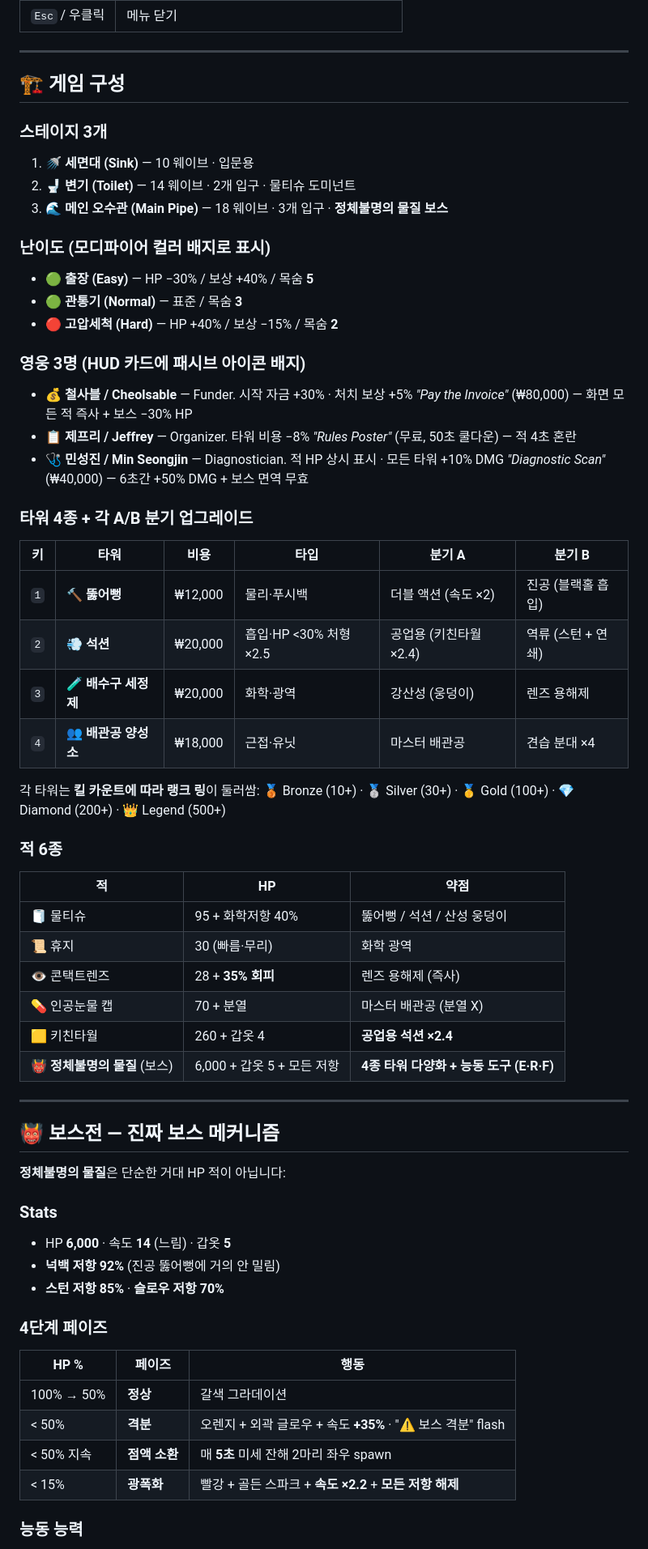
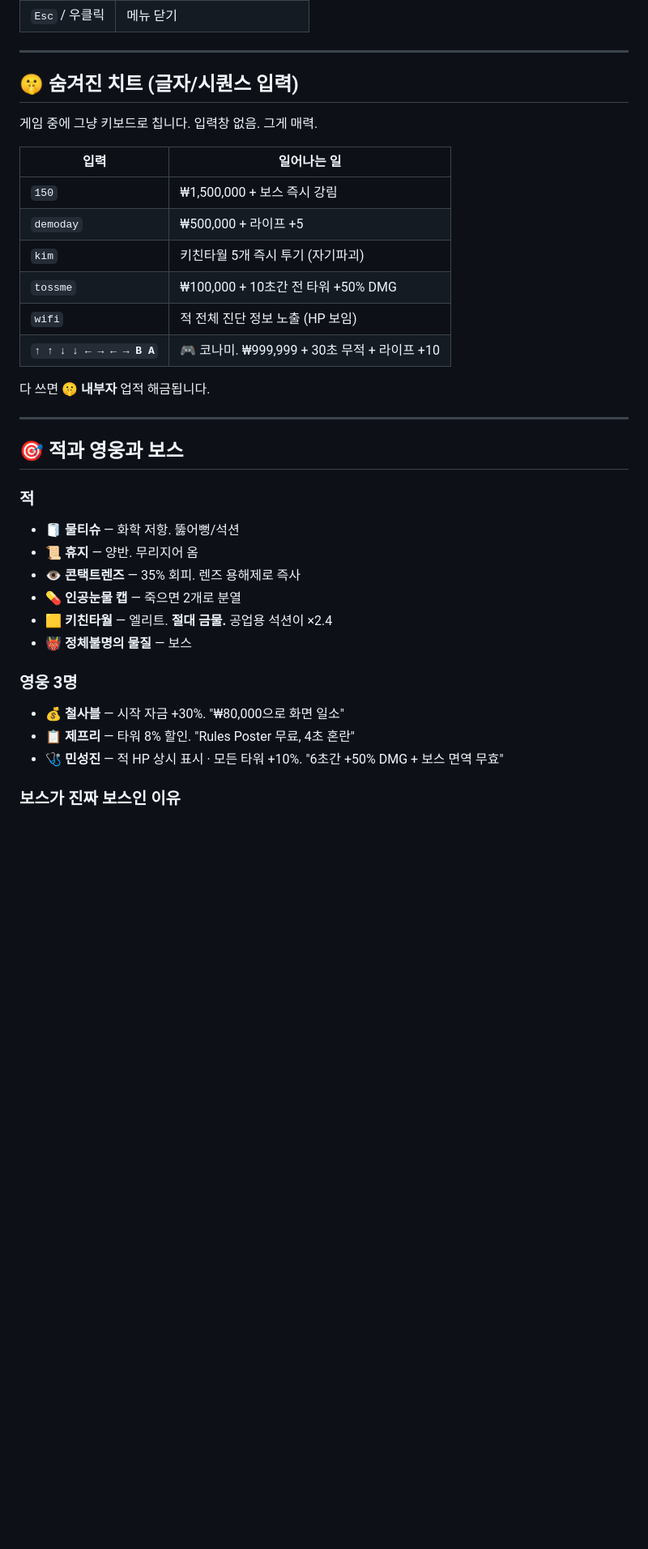
Before and after one commit to NomaDamas/toilet-difense, a Markdown page: README.md, the part around one of its changes. Shown at 81% size. Rendered like a GitHub page; blank space fills up the shorter version.

Commit message:
📝 README 후킹 + 펀치 강화 (조작법·치트·보스·실행법 중심)

```diff
--- a/README.md
+++ b/README.md
@@ -49,71 +78,39 @@ ES modules가 `file://`에서 안 되니까 반드시 HTTP로 띄워야 함.
 
 ---
 
-## 🏗️ 게임 구성
+## 🤫 숨겨진 치트 (글자/시퀀스 입력)
 
-### 스테이지 3개
+게임 중에 그냥 키보드로 칩니다. 입력창 없음. 그게 매력.
 
-1. **🚿 세면대 (Sink)** — 10 웨이브 · 입문용
-2. **🚽 변기 (Toilet)** — 14 웨이브 · 2개 입구 · 물티슈 도미넌트
-3. **🌊 메인 오수관 (Main Pipe)** — 18 웨이브 · 3개 입구 · **정체불명의 물질 보스**
+| 입력 | 일어나는 일 |
+|---|---|
+| `150` | ₩1,500,000 + 보스 즉시 강림 |
+| `demoday` | ₩500,000 + 라이프 +5 |
+| `kim` | 키친타월 5개 즉시 투기 (자기파괴) |
+| `tossme` | ₩100,000 + 10초간 전 타워 +50% DMG |
+| `wifi` | 적 전체 진단 정보 노출 (HP 보임) |
+| **`↑ ↑ ↓ ↓ ← → ← → B A`** | 🎮 코나미. ₩999,999 + 30초 무적 + 라이프 +10 |
 
-### 난이도 (모디파이어 컬러 배지로 표시)
-
-- 🟢 **출장 (Easy)** — HP −30% / 보상 +40% / 목숨 **5**
-- 🟢 **관통기 (Normal)** — 표준 / 목숨 **3**
-- 🔴 **고압세척 (Hard)** — HP +40% / 보상 −15% / 목숨 **2**
-
-### 영웅 3명 (HUD 카드에 패시브 아이콘 배지)
-
-- **💰 철사블 / Cheolsable** — Funder. 시작 자금 +30% · 처치 보상 +5%
-  *"Pay the Invoice"* (₩80,000) — 화면 모든 적 즉사 + 보스 −30% HP
-- **📋 제프리 / Jeffrey** — Organizer. 타워 비용 −8%
-  *"Rules Poster"* (무료, 50초 쿨다운) — 적 4초 혼란
-- **🩺 민성진 / Min Seongjin** — Diagnostician. 적 HP 상시 표시 · 모든 타워 +10% DMG
-  *"Diagnostic Scan"* (₩40,000) — 6초간 +50% DMG + 보스 면역 무효
-
-### 타워 4종 + 각 A/B 분기 업그레이드
-
-| 키 | 타워 | 비용 | 타입 | 분기 A | 분기 B |
-|---|---|---|---|---|---|
-| `1` | 🔨 **뚫어뻥** | ₩12,000 | 물리·푸시백 | 더블 액션 (속도 ×2) | 진공 (블랙홀 흡입) |
-| `2` | 💨 **석션** | ₩20,000 | 흡입·HP <30% 처형 ×2.5 | 공업용 (키친타월 ×2.4) | 역류 (스턴 + 연쇄) |
-| `3` | 🧪 **배수구 세정제** | ₩20,000 | 화학·광역 | 강산성 (웅덩이) | 렌즈 용해제 |
-| `4` | 👥 **배관공 양성소** | ₩18,000 | 근접·유닛 | 마스터 배관공 | 견습 분대 ×4 |
-
-각 타워는 **킬 카운트에 따라 랭크 링**이 둘러쌈:
-🥉 Bronze (10+) · 🥈 Silver (30+) · 🥇 Gold (100+) · 💎 Diamond (200+) · 👑 Legend (500+)
-
-### 적 6종
-
-| 적 | HP | 약점 |
-|---|---|---|
-| 🧻 물티슈 | 95 + 화학저항 40% | 뚫어뻥 / 석션 / 산성 웅덩이 |
-| 📜 휴지 | 30 (빠름·무리) | 화학 광역 |
-| 👁 콘택트렌즈 | 28 + **35% 회피** | 렌즈 용해제 (즉사) |
-| 💊 인공눈물 캡 | 70 + 분열 | 마스터 배관공 (분열 X) |
-| 🟨 키친타월 | 260 + 갑옷 4 | **공업용 석션 ×2.4** |
-| 👹 **정체불명의 물질** (보스) | 6,000 + 갑옷 5 + 모든 저항 | **4종 타워 다양화 + 능동 도구 (E·R·F)** |
+다 쓰면 **🤫 내부자** 업적 해금됩니다.
 
 ---
 
-## 👹 보스전 — 진짜 보스 메커니즘
+## 🎯 적과 영웅과 보스
 
-**정체불명의 물질**은 단순한 거대 HP 적이 아닙니다:
+### 적
 
-### Stats
-- HP **6,000** · 속도 **14** (느림) · 갑옷 **5**
-- **넉백 저항 92%** (진공 뚫어뻥에 거의 안 밀림)
-- **스턴 저항 85%** · **슬로우 저항 70%**
+- 🧻 **물티슈** — 화학 저항. 뚫어뻥/석션
+- 📜 **휴지** — 양반. 무리지어 옴
+- 👁 **콘택트렌즈** — 35% 회피. 렌즈 용해제로 즉사
+- 💊 **인공눈물 캡** — 죽으면 2개로 분열
+- 🟨 **키친타월** — 엘리트. **절대 금물.** 공업용 석션이 ×2.4
+- 👹 **정체불명의 물질** — 보스
 
-### 4단계 페이즈
+### 영웅 3명
 
-| HP % | 페이즈 | 행동 |
-|---|---|---|
-| 100% → 50% | **정상** | 갈색 그라데이션 |
-| < 50% | **격분** | 오렌지 + 외곽 글로우 + 속도 **+35%** · "⚠ 보스 격분" flash |
-| < 50% 지속 | **점액 소환** | 매 **5초** 미세 잔해 2마리 좌우 spawn |
-| < 15% | **광폭화** | 빨강 + 골든 스파크 + **속도 ×2.2** + **모든 저항 해제** |
+- 💰 **철사블** — 시작 자금 +30%. "₩80,000으로 화면 일소"
+- 📋 **제프리** — 타워 8% 할인. "Rules Poster 무료, 4초 혼란"
+- 🩺 **민성진** — 적 HP 상시 표시 · 모든 타워 +10%. "6초간 +50% DMG + 보스 면역 무효"
 
-### 능동 능력
+### 보스가 진짜 보스인 이유
 
```
Also changed, not shown: other parts of README.md (+75 -167 lines).
